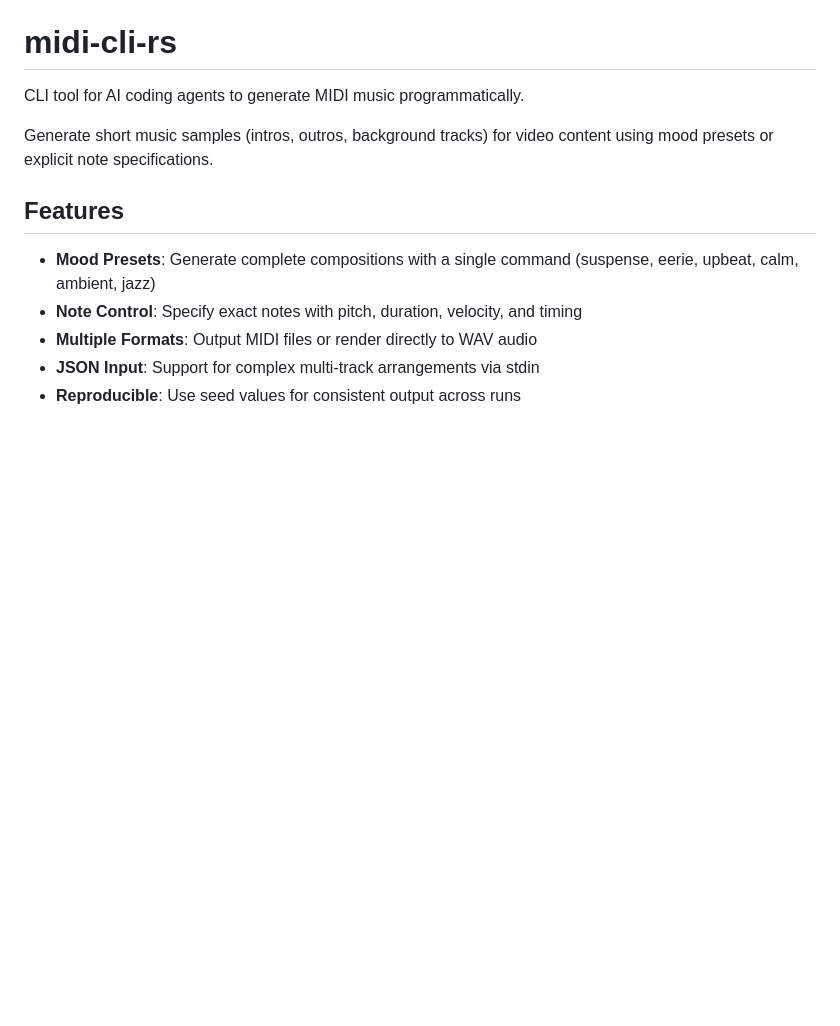
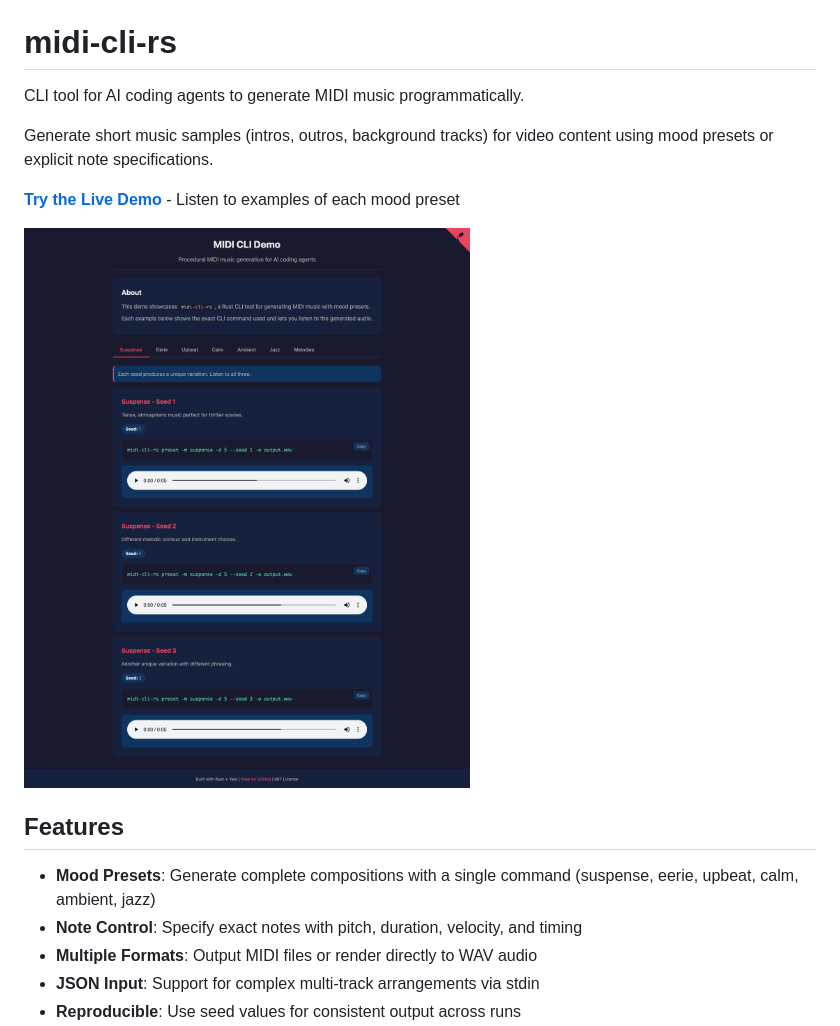
Before and after one commit to softwarewrighter/midi-cli-rs, a Markdown page: README.md, the part around the change. GitHub-like rendering; pictures changed too: images/demo-outputs-screenshot.png (added); blank space fills up the shorter version.

Commit message:
fix: Correct GitHub Actions workflow and add demo link to README
- Fix dtolnay/rust-action to dtolnay/rust-toolchain
- Add live demo link to README header
- Add demo page screenshot with cache-busting timestamp

Co-Authored-By: Claude Opus 4.5 <noreply@anthropic.com>

```diff
--- a/README.md
+++ b/README.md
@@ -3,6 +3,10 @@
 CLI tool for AI coding agents to generate MIDI music programmatically.
 
 Generate short music samples (intros, outros, background tracks) for video content using mood presets or explicit note specifications.
+
+**[Try the Live Demo](https://softwarewrighter.github.io/midi-cli-rs/)** - Listen to examples of each mood preset
+
+![Demo Page](images/demo-outputs-screenshot.png?ts=1771547936000)
 
 ## Features
 
```
Also changed, not shown: 1 other file.
